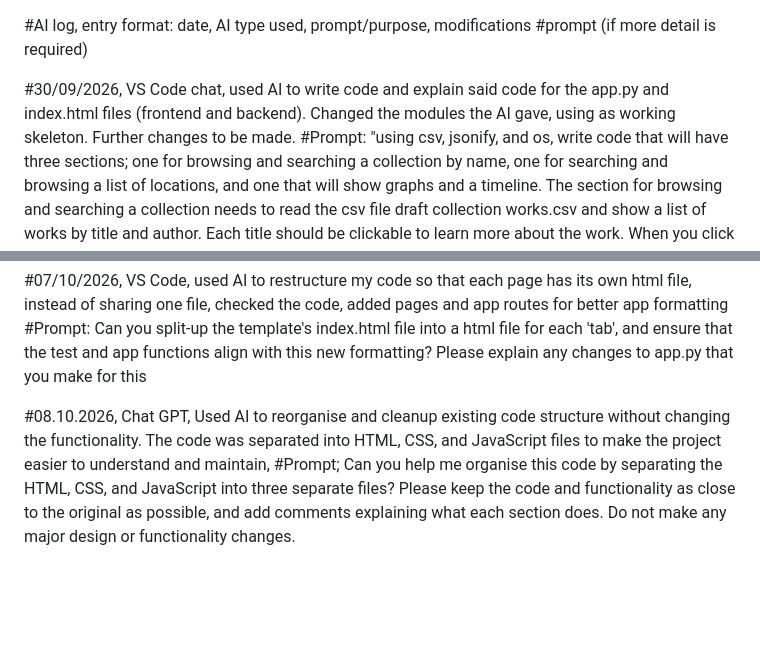
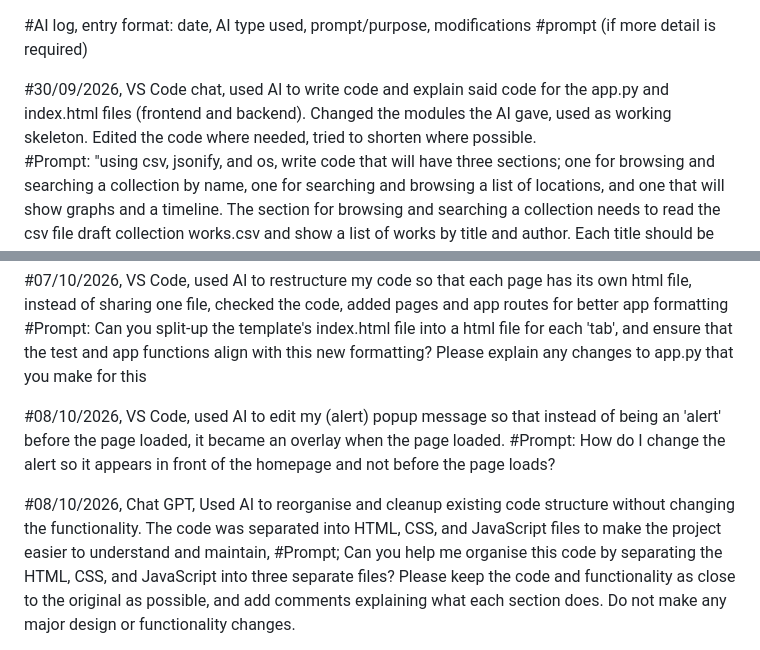
Before and after one commit to a-c-python/Assignment-1, a Markdown page: AI-log.md, 2 parts joined by grey strips. Drawn GitHub-style; blank space fills up the shorter version.

Commit message:
Updating AI log

```diff
--- a/AI-log.md
+++ b/AI-log.md
@@ -1,7 +1,7 @@
 #AI log, entry format: date, AI type used, prompt/purpose, modifications
     #prompt (if more detail is required)
 
-#30/09/2026, VS Code chat, used AI to write code and explain said code for the app.py and index.html files (frontend and backend). Changed the modules the AI gave, using as working skeleton. Further changes to be made.
+#30/09/2026, VS Code chat, used AI to write code and explain said code for the app.py and index.html files (frontend and backend). Changed the modules the AI gave, used as working skeleton. Edited the code where needed, tried to shorten where possible.
     #Prompt: "using csv, jsonify, and os, write code that will have three sections; one for browsing and searching a collection by name, one for searching and browsing a list of locations, and one that will show graphs and a timeline. The section for browsing and searching a collection needs to read the csv file draft collection works.csv and show a list of works by title and author. Each title should be clickable to learn more about the work. When you click a work title the work should display the following information: work title, author, type of work, aboriginal heritage, aboriginal group location, work medium, date created, collection it belongs to, and where the work is housed. The second section for browsing and searching a list of locations should use the csv file draft places.csv. The page should show 8 buttons, one for each state and a view all. When these are clicked it should lead to a list of places in that state, which should be listed by name and address. Each place should be clickable and will show the following information when clicked; name, address, indigenous exclusive content, indigenous owned or run, and sourced by. The third section should be titled 'Art Centres over time', and should show a line graph for how many indigenous art centres have developed over time taken from the 'year founded' column in draft places.csv, and a bar graph that shows how many places are indigenous owned and run vs not, taken from the column"
 
 #30/09/2026, VS Code chat, used AI to reorganise and combine column information for display purposes in cvs file draft places.csv.
@@ -25,6 +25,9 @@
 #07/10/2026, VS Code, used AI to restructure my code so that each page has its own html file, instead of sharing one file, checked the code, added pages and app routes for better app formatting
     #Prompt: Can you split-up the template's index.html file into a html file for each 'tab', and ensure that the test and app functions align with this new formatting? Please explain any changes to app.py that you make for this
 
-#08.10.2026, Chat GPT, Used AI to reorganise and cleanup existing code structure without changing the functionality. The code was separated into HTML, CSS, and JavaScript files to make the project easier to understand and maintain,
+#08/10/2026, VS Code, used AI to edit my (alert) popup message so that instead of being an 'alert' before the page loaded, it became an overlay when the page loaded.
+    #Prompt: How do I change the alert so it appears in front of the homepage and not before the page loads?
+
+#08/10/2026, Chat GPT, Used AI to reorganise and cleanup existing code structure without changing the functionality. The code was separated into HTML, CSS, and JavaScript files to make the project easier to understand and maintain,
     #Prompt; Can you help me organise this code by separating the HTML, CSS, and JavaScript into three separate files? Please keep the code and functionality as close to the original as possible, and add comments explaining what each section does. Do not make any major design or functionality changes.
 
```
Also changed, not shown: other parts of AI-log.md (+1 -1 lines).
